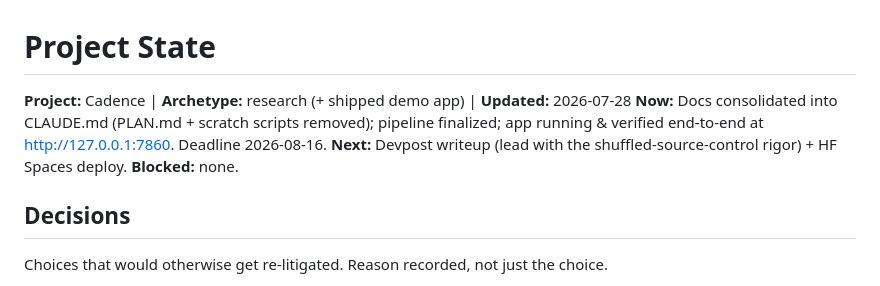
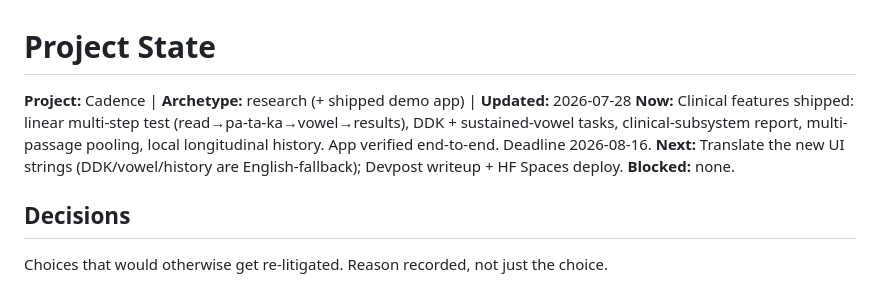
Before and after one commit to ahammadshawki8/CADENCE, a Markdown page: docs/STATE.md, the part around the change. GitHub-like rendering.

```diff
--- a/docs/STATE.md
+++ b/docs/STATE.md
@@ -2,8 +2,8 @@
 
 <!-- msr:digest:start -->
 **Project:** Cadence | **Archetype:** research (+ shipped demo app) | **Updated:** 2026-07-28
-**Now:** Docs consolidated into CLAUDE.md (PLAN.md + scratch scripts removed); pipeline finalized; app running & verified end-to-end at http://127.0.0.1:7860. Deadline 2026-08-16.
-**Next:** Devpost writeup (lead with the shuffled-source-control rigor) + HF Spaces deploy.
+**Now:** Clinical features shipped: linear multi-step test (read→pa-ta-ka→vowel→results), DDK + sustained-vowel tasks, clinical-subsystem report, multi-passage pooling, local longitudinal history. App verified end-to-end. Deadline 2026-08-16.
+**Next:** Translate the new UI strings (DDK/vowel/history are English-fallback); Devpost writeup + HF Spaces deploy.
 **Blocked:** none.
 <!-- msr:digest:end -->
 
```
Also changed, not shown: CLAUDE.md (+9 -5 lines).
